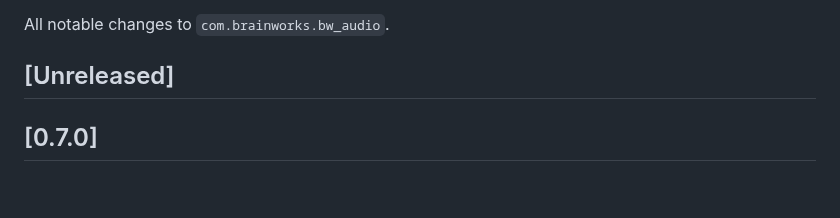
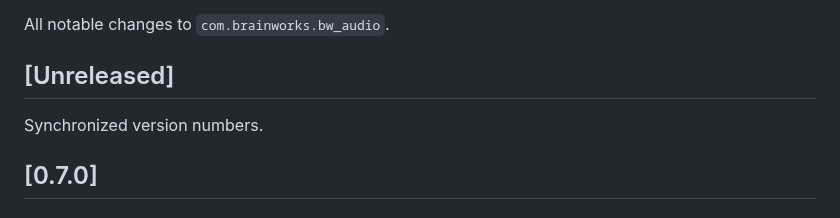
Before and after one commit to aforren1/cave-audio, a Markdown page: bindings/unity/CHANGELOG.md, the part around the change. GitHub-like rendering; blank space fills up the shorter version.

Commit message:
update changelog

```diff
--- a/bindings/unity/CHANGELOG.md
+++ b/bindings/unity/CHANGELOG.md
@@ -3,6 +3,8 @@
 All notable changes to `com.brainworks.bw_audio`.
 
 ## [Unreleased]
+
+Synchronized version numbers.
 
 ## [0.7.0]
 
```
